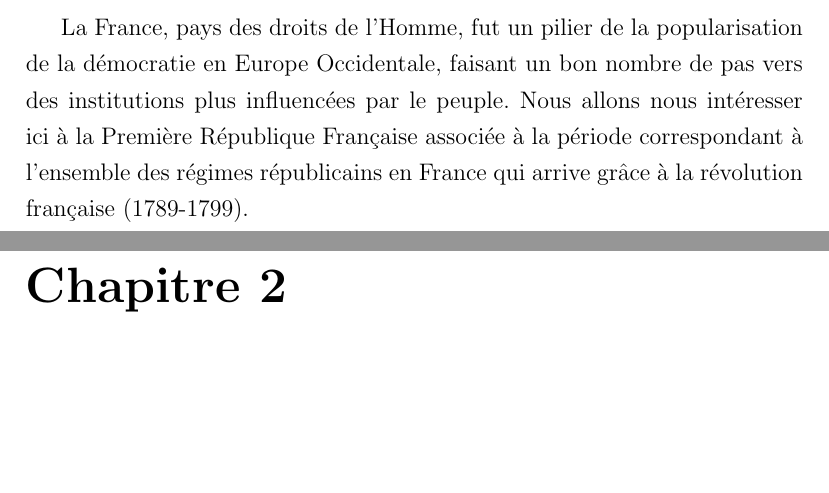
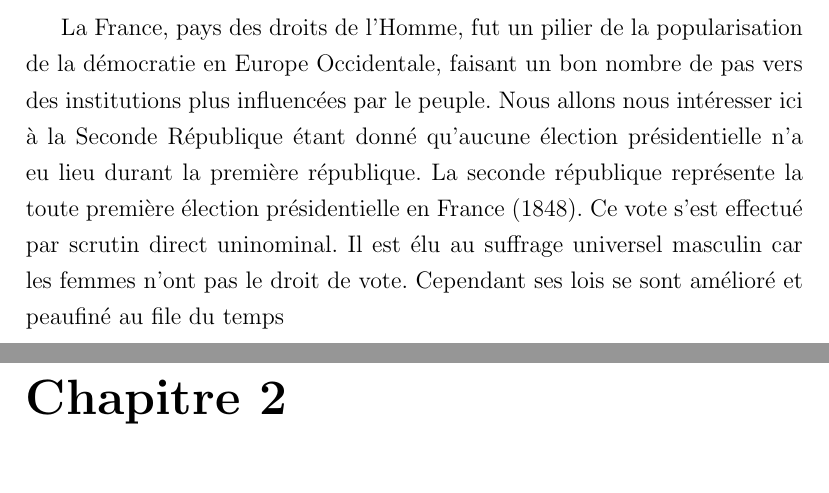
Before and after one commit to ignyx/emc2020-21, a LaTeX document (emc2020.tex): two parts of pages 7 and 8 of 18, joined at a grey line, cut so that both start at the same text, the shorter picture padded with empty space. Compiled offline with pdfLaTeX.

Commit message:
Added ben 1st rep

```diff
--- a/emc2020.tex
+++ b/emc2020.tex
@@ -92,8 +92,11 @@ Ainsi le système athénien semble assez primitif face au démocratie modernes,
 \section{Le système romain}
 
 \section{La I\up{ère} République Française et sa portée}
-La France, pays des droits de l'Homme, fut un pilier de la popularisation de la démocratie en Europe Occidentale, faisant un bon nombre de pas vers des institutions plus influencées par le peuple.
-Nous allons nous intéresser ici à la Première République Française associée à la période correspondant à l'ensemble des régimes républicains en France qui arrive grâce à la révolution française (1789-1799). \nocite{wiki:premiererep}
+La France, pays des droits de l’Homme, fut un pilier de la popularisation de la démocratie en Europe Occidentale, faisant un bon nombre de pas vers des institutions plus influencées par le peuple.
+Nous allons nous intéresser ici à la Seconde République étant donné qu’aucune élection présidentielle n'a eu lieu durant la première république\nocite{wiki:deuxiemerep}.
+La seconde république représente la toute première élection présidentielle en France (1848)\nocite{wiki:1848}.
+Ce vote s'est effectué par scrutin direct uninominal.
+Il est élu au suffrage universel masculin car les femmes n’ont pas le droit de vote. Cependant ses lois se sont amélioré et peaufiné au file du temps \nocite{wiki:premiererep}
 
 % TODO explication de comment les gens étaient elu / Y a des trucs a rajouter
 
```
Also changed, not shown: bibliography.bib (+16 -0 lines).
